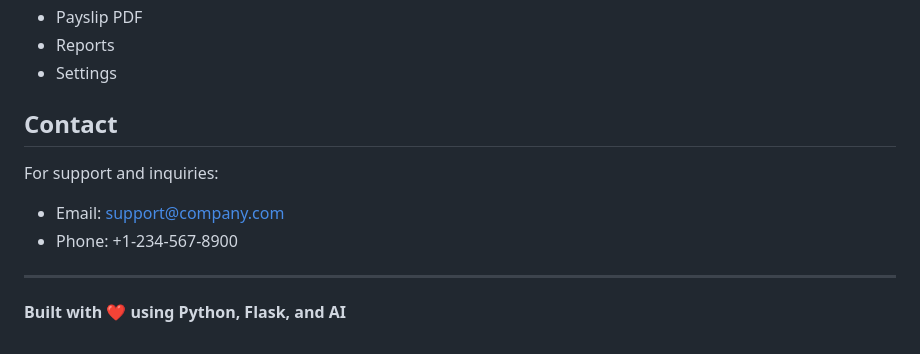
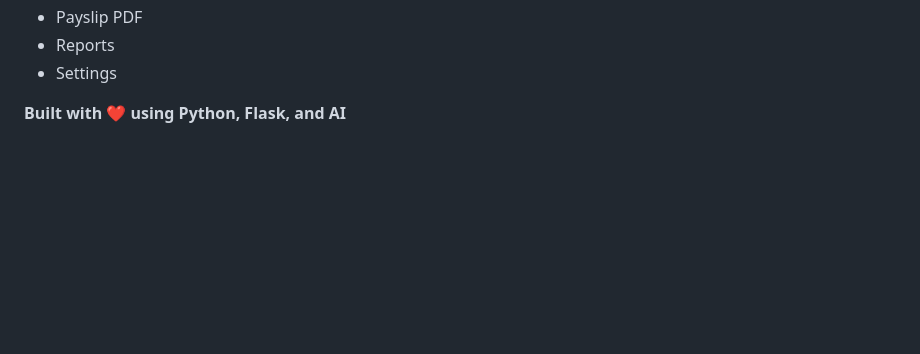
Before and after one commit to vaishnavilekawale/attendance-payroll, a Markdown page: README.md, the part around the change. Rendered like a GitHub page; blank space fills up the shorter version.

```diff
--- a/README.md
+++ b/README.md
@@ -467,12 +467,5 @@ This project is proprietary software. All rights reserved.
 - Reports
 - Settings
 
-## Contact
-
-For support and inquiries:
-- Email: support@company.com
-- Phone: +1-234-567-8900
-
----
 
 **Built with ❤️ using Python, Flask, and AI**
```
